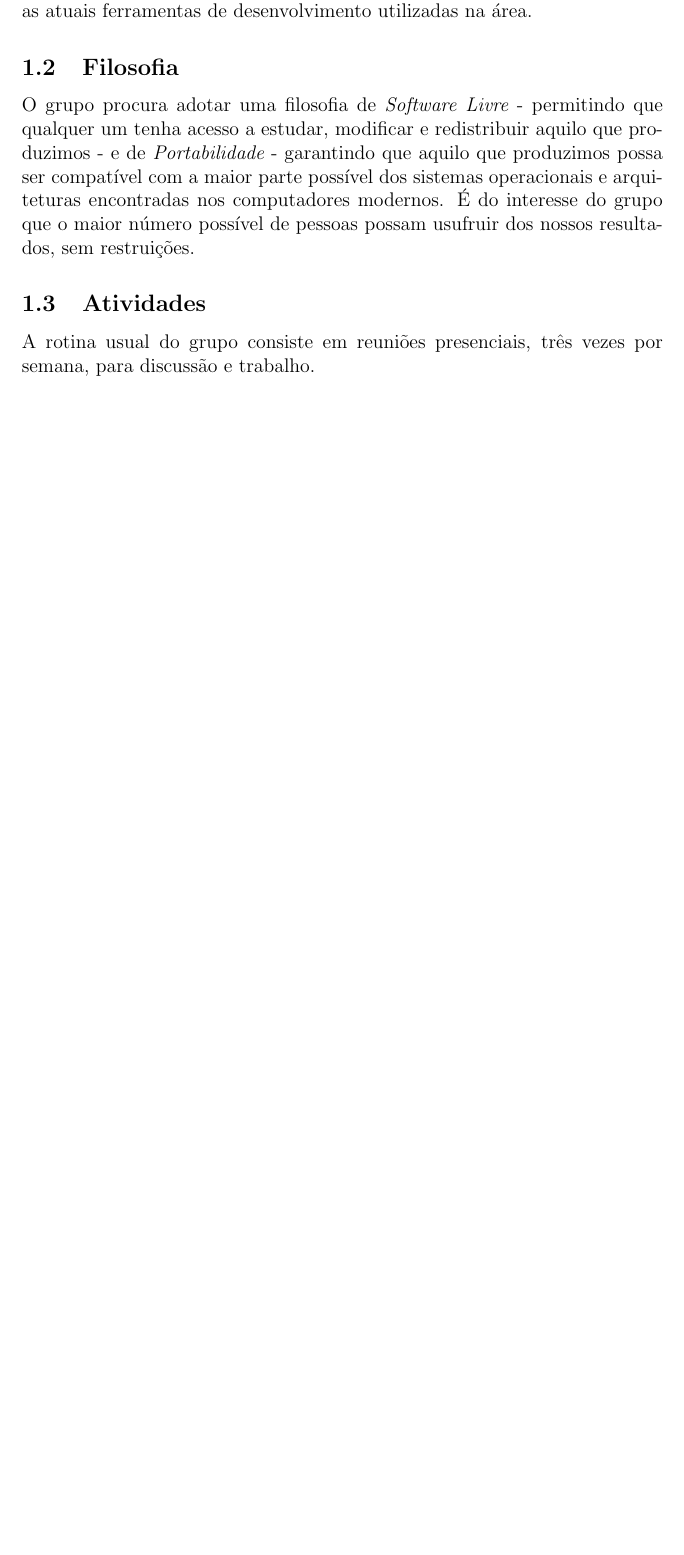
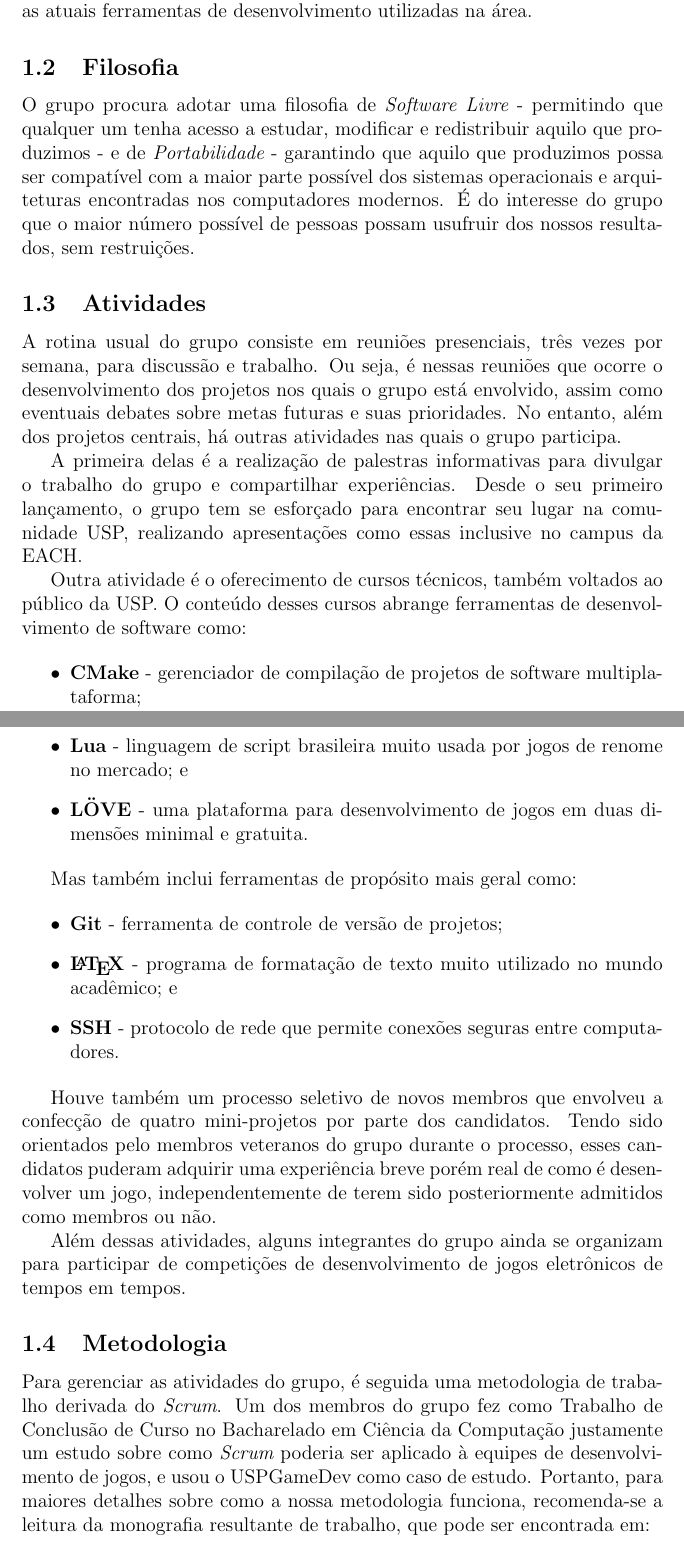
Before and after one commit to Kazuo256/uspgamedev_report_2012, a LaTeX document (report.tex): part of page 3 of 3 before the commit and two parts of pages 3 and 4 of 5 after it, the two joined at a grey line, cut so that both start at the same text, the shorter picture padded with empty space. Compiled offline with pdfLaTeX.

Commit message:
Finished section one.

```diff
--- a/report.tex
+++ b/report.tex
@@ -58,6 +58,47 @@
 
     \subsection{Atividades}
         A rotina usual do grupo consiste em reuniões presenciais, três vezes por semana, para
-        discussão e trabalho.
+        discussão e trabalho. Ou seja, é nessas reuniões que ocorre o desenvolvimento dos projetos
+        nos quais o grupo está envolvido, assim como eventuais debates sobre metas futuras e suas
+        prioridades. No entanto, além dos projetos centrais, há outras atividades nas quais o grupo
+        participa.
 
-    % Metodologia.
+        A primeira delas é a realização de palestras informativas para divulgar o trabalho do grupo
+        e compartilhar experiências. Desde o seu primeiro lançamento, o grupo tem se esforçado para
+        encontrar seu lugar na comunidade USP, realizando apresentações como essas inclusive no
+        campus da EACH.
+
+        Outra atividade é o oferecimento de cursos técnicos, também voltados ao público da USP. O
+        conteúdo desses cursos abrange ferramentas de desenvolvimento de software como:
+
+        \begin{itemize}
+        \item {\bf CMake} - gerenciador de compilação de projetos de software multiplataforma;
+        \item {\bf Lua} - linguagem de script brasileira muito usada por jogos de renome no mercado; e
+        \item {\bf LÖVE} - uma plataforma para desenvolvimento de jogos em duas dimensões minimal e
+              gratuita.
+        \end{itemize}
+
+        Mas também inclui ferramentas de propósito mais geral como:
+
+        \begin{itemize}
+        \item {\bf Git} - ferramenta de controle de versão de projetos;
+        \item {\bf \LaTeX} - programa de formatação de texto muito utilizado no mundo acadêmico; e
+        \item {\bf SSH} - protocolo de rede que permite conexões seguras entre computadores.
+        \end{itemize}
+
+        Houve também um processo seletivo de novos membros que envolveu a confecção de quatro
+        mini-projetos por parte dos candidatos. Tendo sido orientados pelo membros veteranos do
+        grupo durante o processo, esses candidatos puderam adquirir uma experiência breve porém real
+        de como é desenvolver um jogo, independentemente de terem sido posteriormente admitidos como
+        membros ou não.
+
+        Além dessas atividades, alguns integrantes do grupo ainda se organizam para participar de
+        competições de desenvolvimento de jogos eletrônicos de tempos em tempos.
+
+    \subsection{Metodologia}
+        Para gerenciar as atividades do grupo, é seguida uma metodologia de trabalho derivada do
+        {\it Scrum}. Um dos membros do grupo fez como Trabalho de Conclusão de Curso no Bacharelado
+        em Ciência da Computação justamente um estudo sobre como {\it Scrum} poderia ser aplicado à
+        equipes de desenvolvimento de jogos, e usou o USPGameDev como caso de estudo. Portanto, para
+        maiores detalhes sobre como a nossa metodologia funciona, recomenda-se a leitura da
+        monografia resultante de trabalho, que pode ser encontrada em:
```
Also changed, not shown: report.pdf, report.tex (5 more changed lines), 1 other file.
